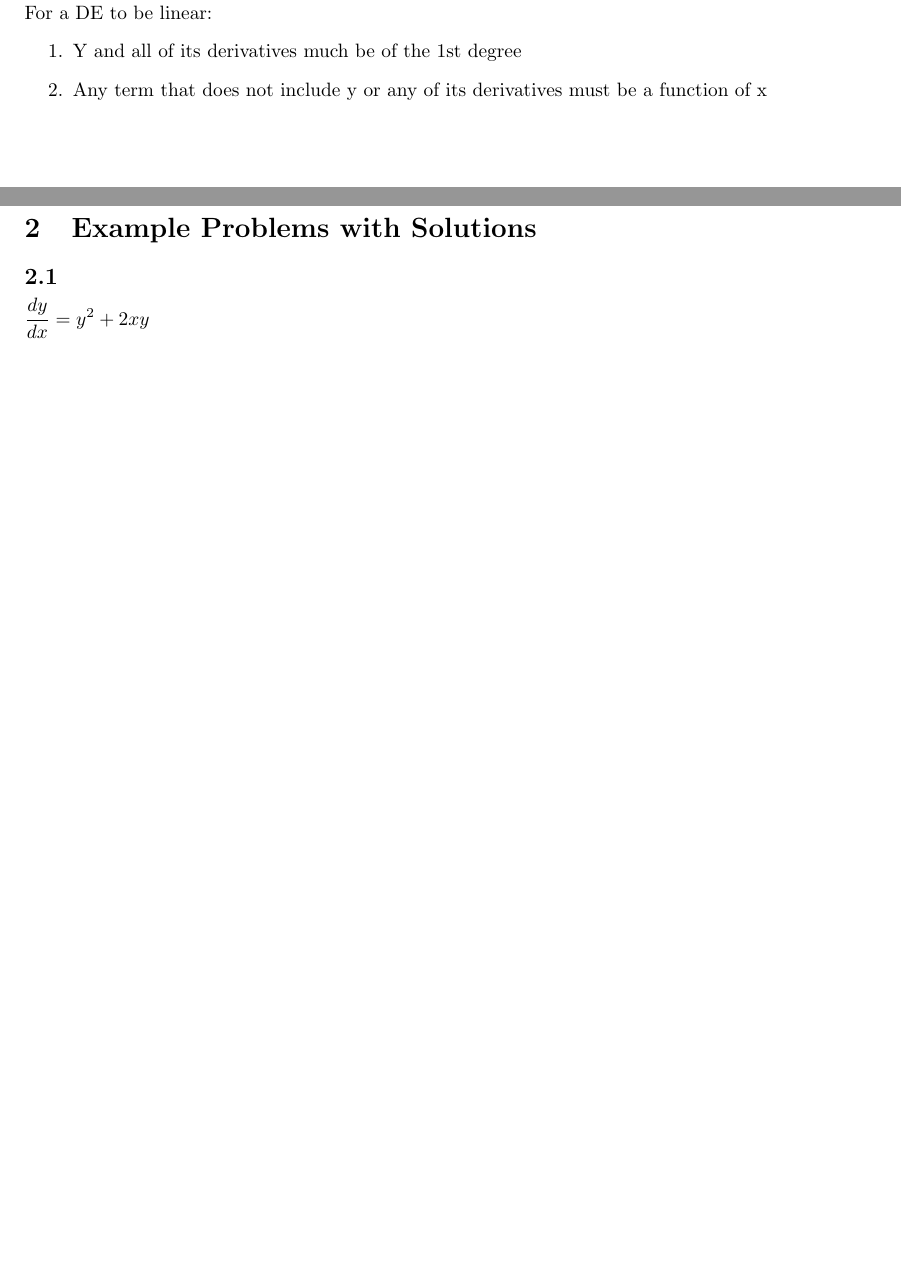
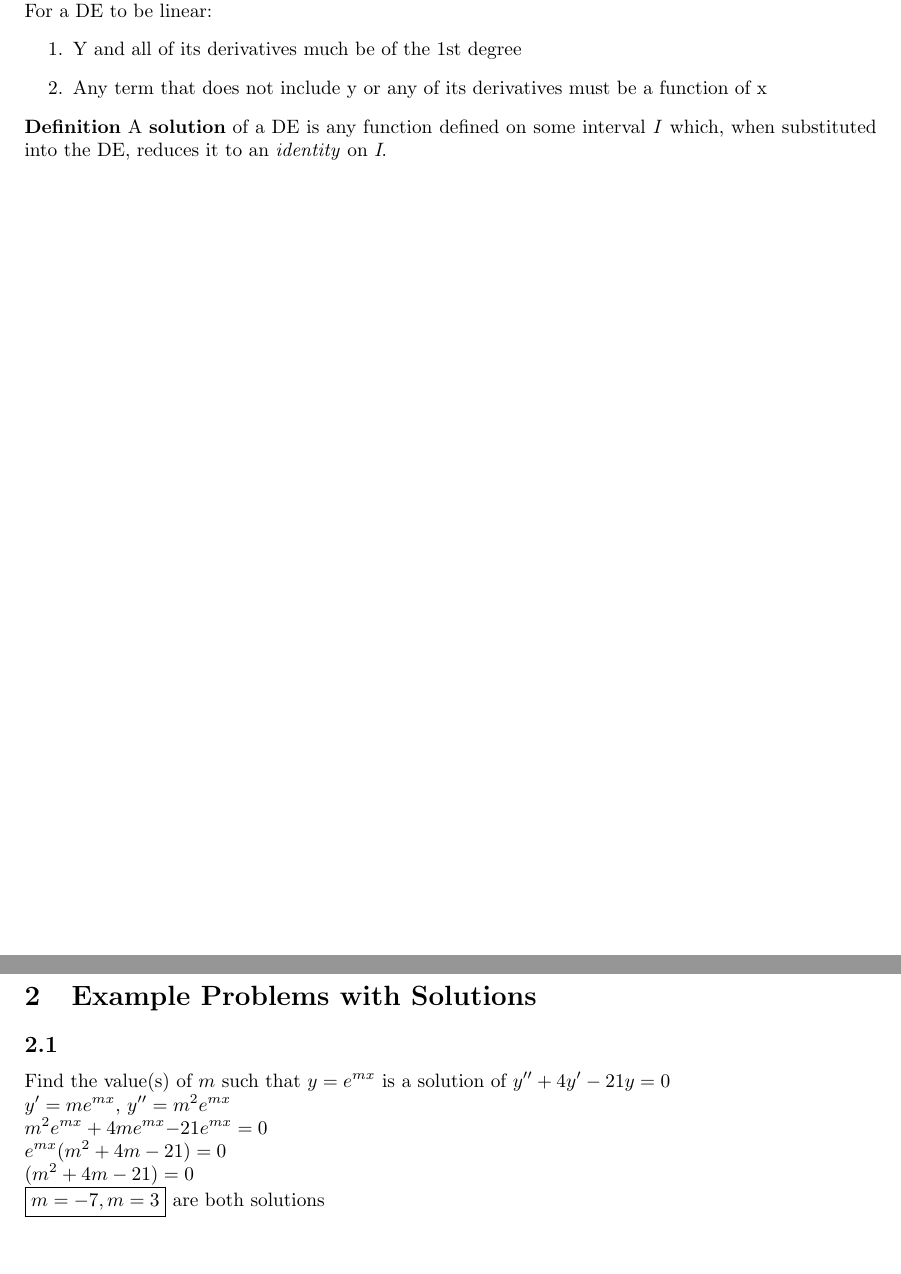
Before and after one commit to tpate0562/MATH2-Lecture-Notes, a LaTeX document (MATH2 Lecture Notes.tex): two parts of pages 2 and 3 of 3, joined at a grey line, cut so that both start at the same text, the shorter picture padded with empty space. Compiled offline with pdfLaTeX.

Commit message:
Added exmplae problem

```diff
--- a/MATH2 Lecture Notes.tex
+++ b/MATH2 Lecture Notes.tex
@@ -39,10 +39,17 @@ For a DE to be linear:
     \item Y and all of its derivatives much be of the 1st degree
     \item Any term that does not include y or any of its derivatives must be a function of x
 \end{enumerate}
-
+\textbf{Definition} A \textbf{solution} of a DE is any function defined on some interval \textit{I} which, when substituted
+into the DE, reduces it to an \textit{identity} on \textit{I}.
 
 \pagebreak
 \section{Example Problems with Solutions}
 \subsection{}
-$\frac{dy}{dx}=y^2+2xy$
+Find the value(s) of $m$ such that $y=e^{mx}$ is a solution of $y''+4y'-21y=0$\\
+$y'=me^{mx}$, $y''=m^2e^{mx}$\\
+$m^2e^{mx}+4me^{mx}{-21e^{mx}=0}$\\
+$e^{mx}(m^2+4m-21) = 0$\\
+$(m^2+4m-21) = 0$ \\
+\boxed{m=-7, m=3} are both solutions
+
 \end{document}
```
Also changed, not shown: MATH2 Lecture Notes.pdf, 4 other files.
